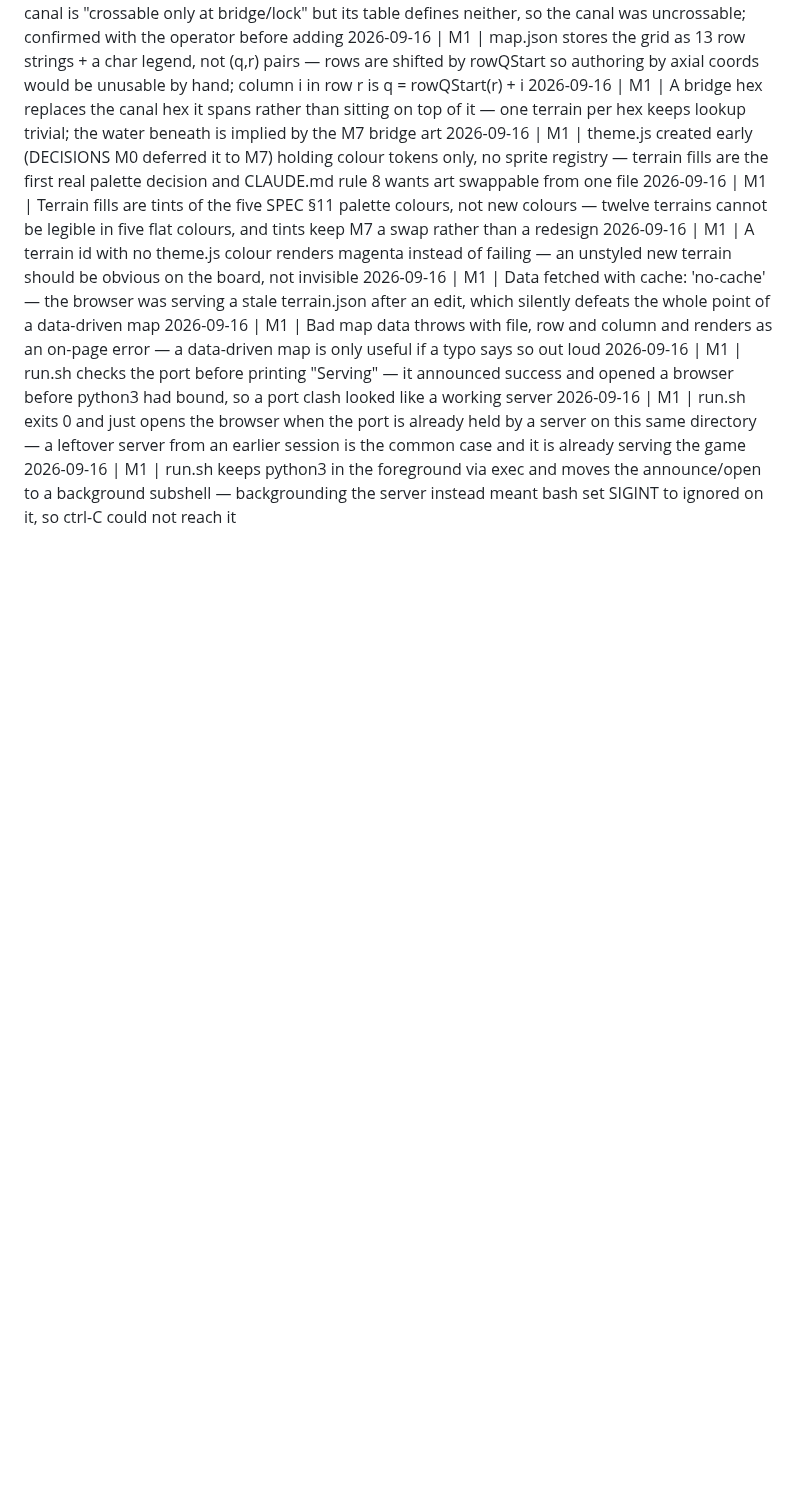
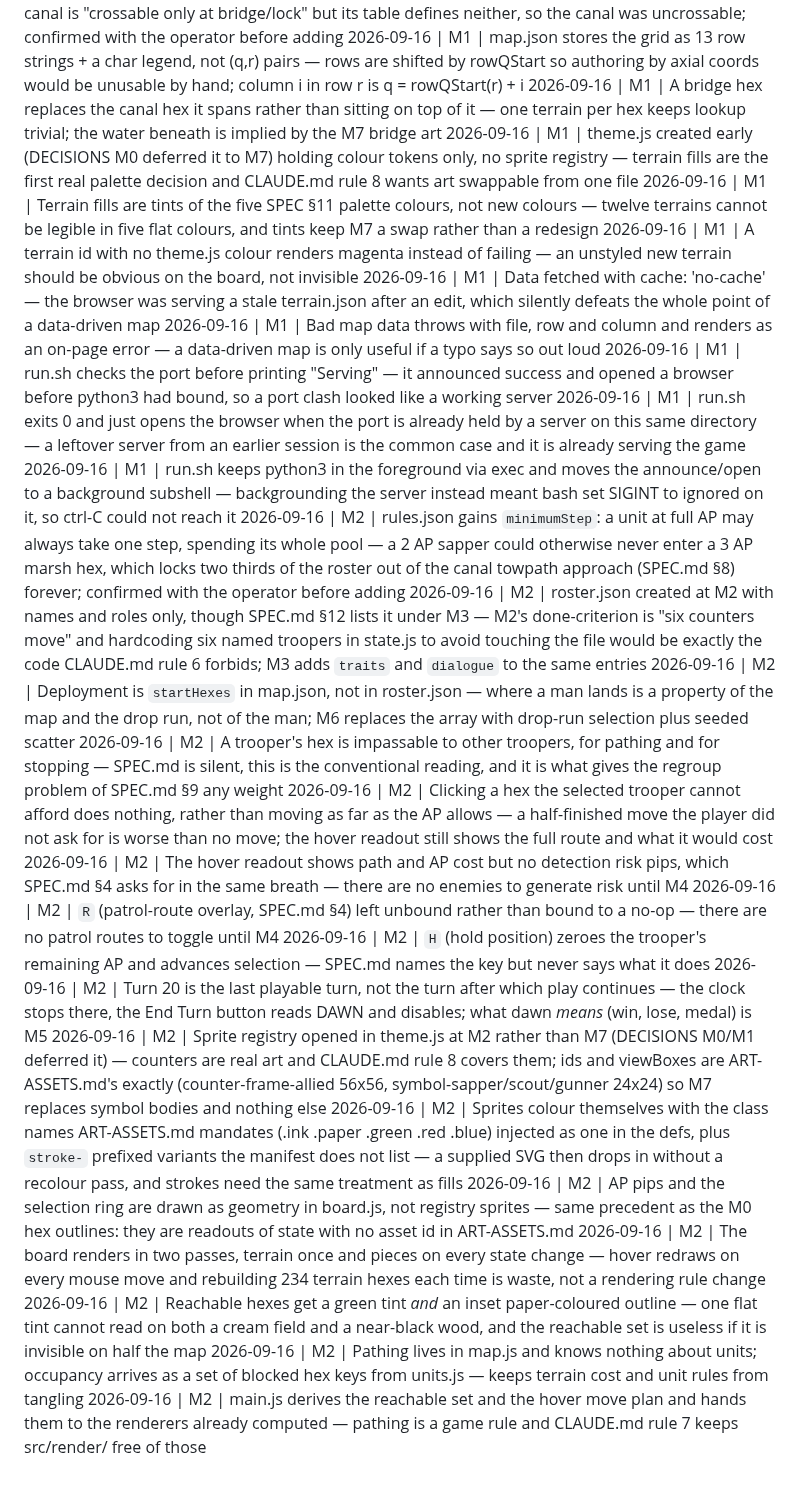
Before and after one commit to DavisPiero/burn-by-dawn, a Markdown page: DECISIONS.md, the part around the change. GitHub-like rendering; blank space fills up the shorter version.

Commit message:
log M2 decisions
Co-Authored-By: Claude Opus 5 <noreply@anthropic.com>

```diff
--- a/DECISIONS.md
+++ b/DECISIONS.md
@@ -28,3 +28,19 @@ Format: `YYYY-MM-DD | M<n> | decision — reason`
 2026-09-16 | M1 | run.sh checks the port before printing "Serving" — it announced success and opened a browser before python3 had bound, so a port clash looked like a working server
 2026-09-16 | M1 | run.sh exits 0 and just opens the browser when the port is already held by a server on this same directory — a leftover server from an earlier session is the common case and it is already serving the game
 2026-09-16 | M1 | run.sh keeps python3 in the foreground via exec and moves the announce/open to a background subshell — backgrounding the server instead meant bash set SIGINT to ignored on it, so ctrl-C could not reach it
+2026-09-16 | M2 | rules.json gains `minimumStep`: a unit at full AP may always take one step, spending its whole pool — a 2 AP sapper could otherwise never enter a 3 AP marsh hex, which locks two thirds of the roster out of the canal towpath approach (SPEC.md §8) forever; confirmed with the operator before adding
+2026-09-16 | M2 | roster.json created at M2 with names and roles only, though SPEC.md §12 lists it under M3 — M2's done-criterion is "six counters move" and hardcoding six named troopers in state.js to avoid touching the file would be exactly the code CLAUDE.md rule 6 forbids; M3 adds `traits` and `dialogue` to the same entries
+2026-09-16 | M2 | Deployment is `startHexes` in map.json, not in roster.json — where a man lands is a property of the map and the drop run, not of the man; M6 replaces the array with drop-run selection plus seeded scatter
+2026-09-16 | M2 | A trooper's hex is impassable to other troopers, for pathing and for stopping — SPEC.md is silent, this is the conventional reading, and it is what gives the regroup problem of SPEC.md §9 any weight
+2026-09-16 | M2 | Clicking a hex the selected trooper cannot afford does nothing, rather than moving as far as the AP allows — a half-finished move the player did not ask for is worse than no move; the hover readout still shows the full route and what it would cost
+2026-09-16 | M2 | The hover readout shows path and AP cost but no detection risk pips, which SPEC.md §4 asks for in the same breath — there are no enemies to generate risk until M4
+2026-09-16 | M2 | `R` (patrol-route overlay, SPEC.md §4) left unbound rather than bound to a no-op — there are no patrol routes to toggle until M4
+2026-09-16 | M2 | `H` (hold position) zeroes the trooper's remaining AP and advances selection — SPEC.md names the key but never says what it does
+2026-09-16 | M2 | Turn 20 is the last playable turn, not the turn after which play continues — the clock stops there, the End Turn button reads DAWN and disables; what dawn *means* (win, lose, medal) is M5
+2026-09-16 | M2 | Sprite registry opened in theme.js at M2 rather than M7 (DECISIONS M0/M1 deferred it) — counters are real art and CLAUDE.md rule 8 covers them; ids and viewBoxes are ART-ASSETS.md's exactly (counter-frame-allied 56x56, symbol-sapper/scout/gunner 24x24) so M7 replaces symbol bodies and nothing else
+2026-09-16 | M2 | Sprites colour themselves with the class names ART-ASSETS.md mandates (.ink .paper .green .red .blue) injected as one <style> in the defs, plus `stroke-` prefixed variants the manifest does not list — a supplied SVG then drops in without a recolour pass, and strokes need the same treatment as fills
+2026-09-16 | M2 | AP pips and the selection ring are drawn as geometry in board.js, not registry sprites — same precedent as the M0 hex outlines: they are readouts of state with no asset id in ART-ASSETS.md
+2026-09-16 | M2 | The board renders in two passes, terrain once and pieces on every state change — hover redraws on every mouse move and rebuilding 234 terrain hexes each time is waste, not a rendering rule change
+2026-09-16 | M2 | Reachable hexes get a green tint *and* an inset paper-coloured outline — one flat tint cannot read on both a cream field and a near-black wood, and the reachable set is useless if it is invisible on half the map
+2026-09-16 | M2 | Pathing lives in map.js and knows nothing about units; occupancy arrives as a set of blocked hex keys from units.js — keeps terrain cost and unit rules from tangling
+2026-09-16 | M2 | main.js derives the reachable set and the hover move plan and hands them to the renderers already computed — pathing is a game rule and CLAUDE.md rule 7 keeps src/render/ free of those
```
